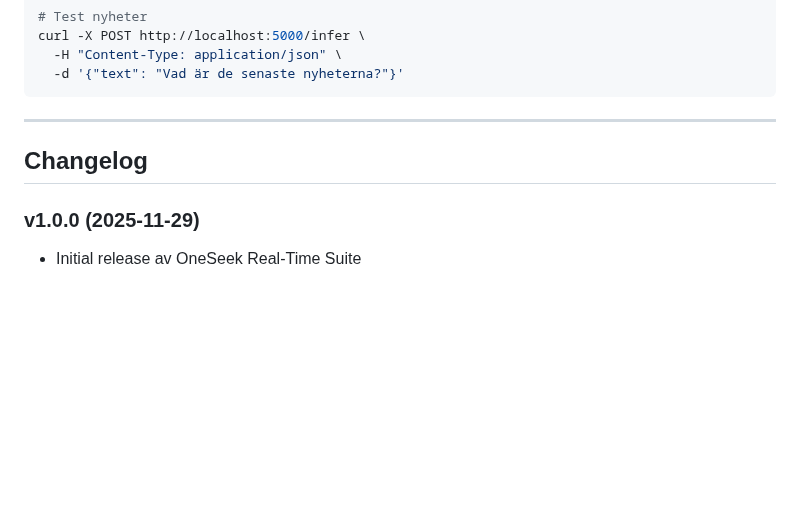
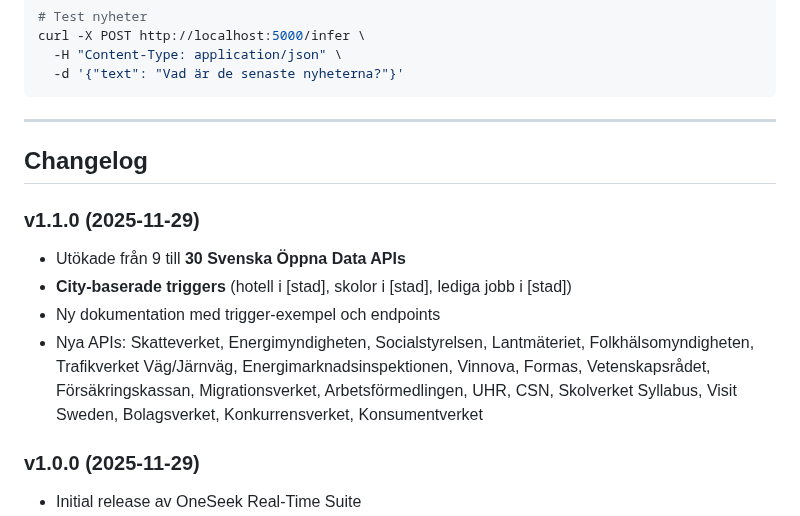
Before and after one commit to robinandreeklund-collab/CivicAI, a Markdown page: docs/ONESEEK_REALTIME_SUITE.md, the part around one of its changes. GitHub-like rendering; blank space fills up the shorter version.

```diff
--- a/docs/ONESEEK_REALTIME_SUITE.md
+++ b/docs/ONESEEK_REALTIME_SUITE.md
@@ -840,6 +891,12 @@ curl -X POST http://localhost:5000/infer \
 
 ## Changelog
 
+### v1.1.0 (2025-11-29)
+- Utökade från 9 till **30 Svenska Öppna Data APIs**
+- **City-baserade triggers** (hotell i [stad], skolor i [stad], lediga jobb i [stad])
+- Ny dokumentation med trigger-exempel och endpoints
+- Nya APIs: Skatteverket, Energimyndigheten, Socialstyrelsen, Lantmäteriet, Folkhälsomyndigheten, Trafikverket Väg/Järnväg, Energimarknadsinspektionen, Vinnova, Formas, Vetenskapsrådet, Försäkringskassan, Migrationsverket, Arbetsförmedlingen, UHR, CSN, Skolverket Syllabus, Visit Sweden, Bolagsverket, Konkurrensverket, Konsumentverket
+
 ### v1.0.0 (2025-11-29)
 - Initial release av OneSeek Real-Time Suite
 - Force-Svenska med langdetect
```
Also changed, not shown: other parts of docs/ONESEEK_REALTIME_SUITE.md (+93 -42 lines).
